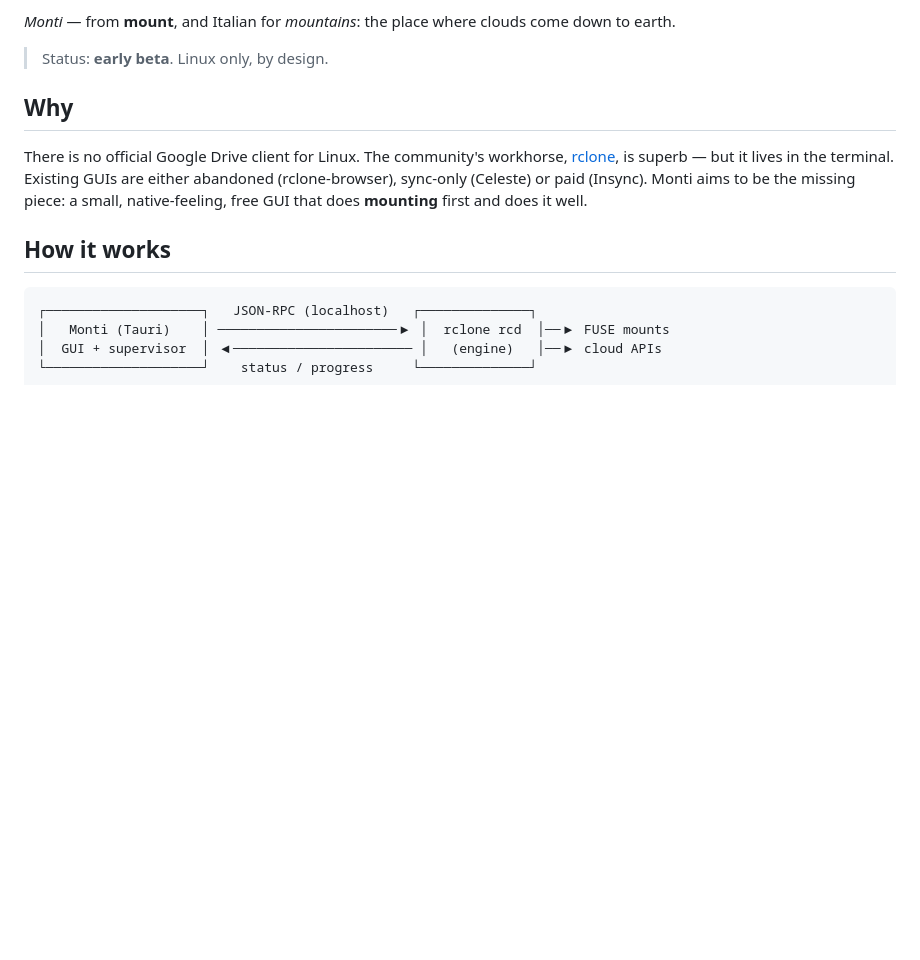
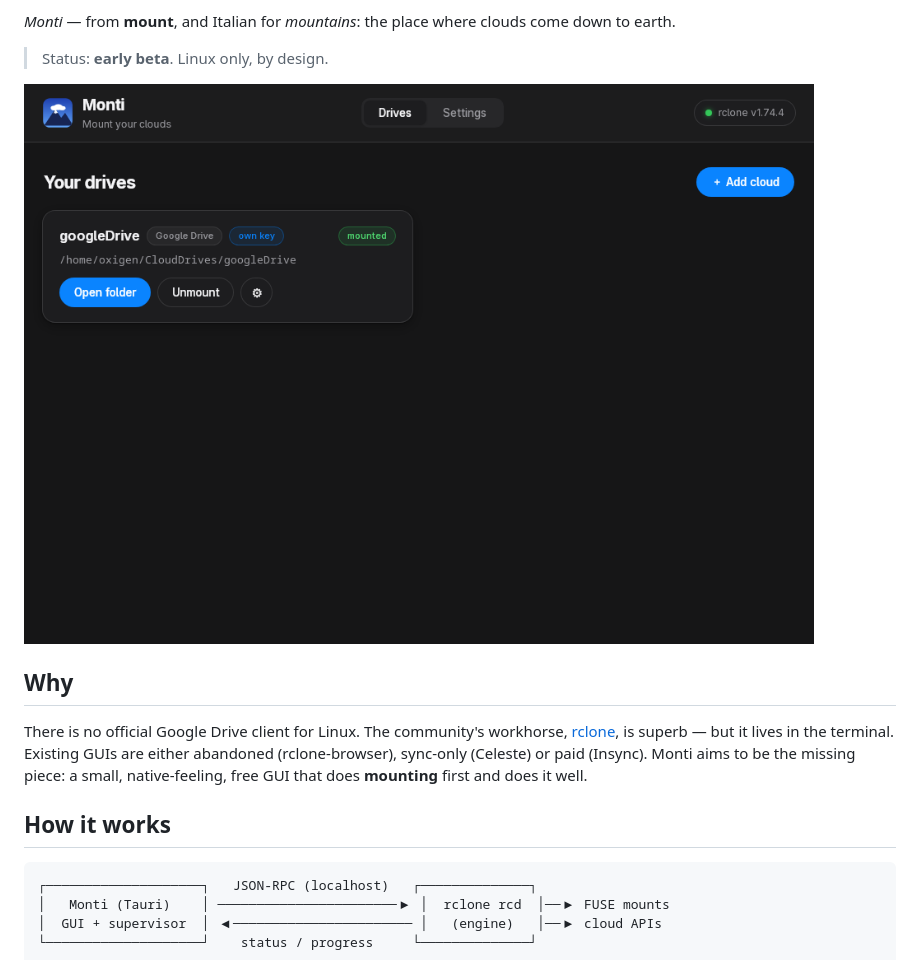
Before and after one commit to stektus/monti, a Markdown page: README.md, the part around the change. Drawn GitHub-style; pictures changed too: docs/screenshot-main.png (added); blank space fills up the shorter version.

Commit message:
README: main window screenshot

```diff
--- a/README.md
+++ b/README.md
@@ -16,6 +16,8 @@ Dolphin, Nautilus, KeePassXC, LibreOffice — anything that works with files.
 come down to earth.
 
 > Status: **early beta**. Linux only, by design.
+
+![Monti — your clouds as drive cards](docs/screenshot-main.png)
 
 ## Why
 
```
